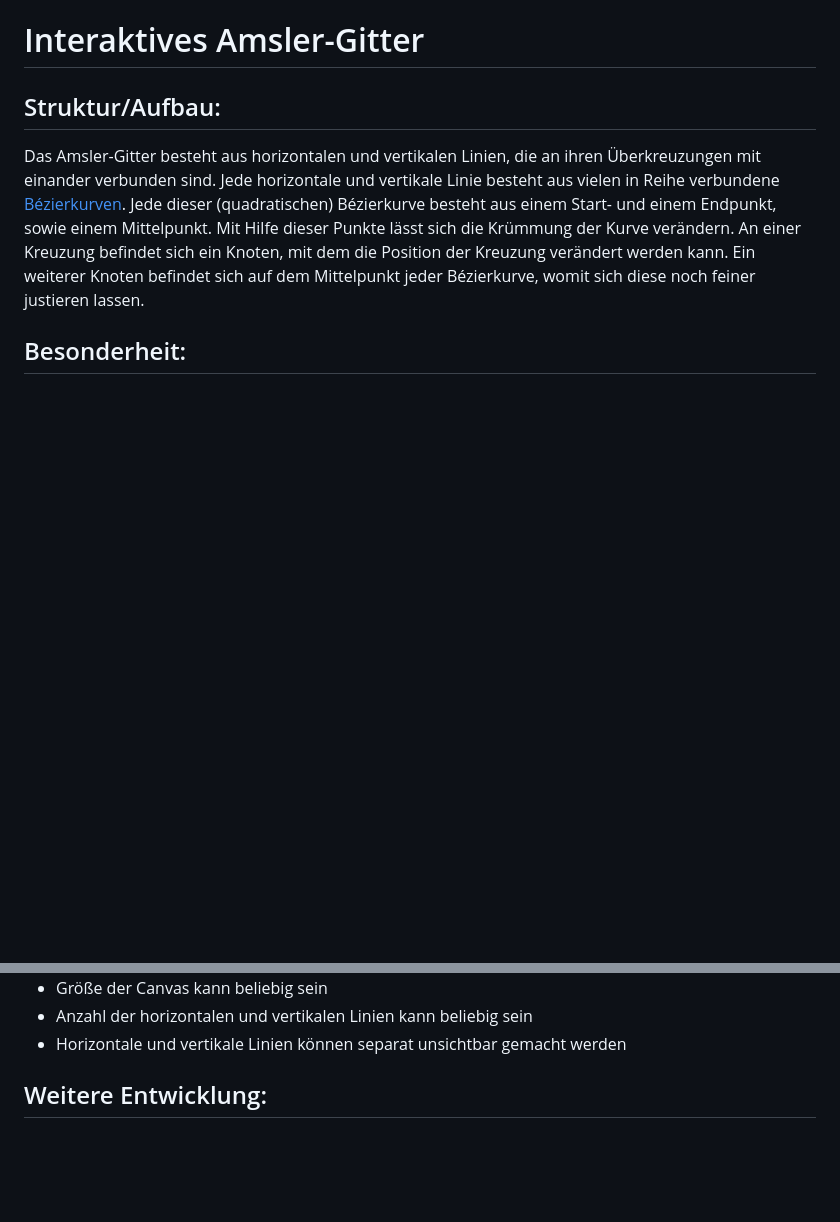
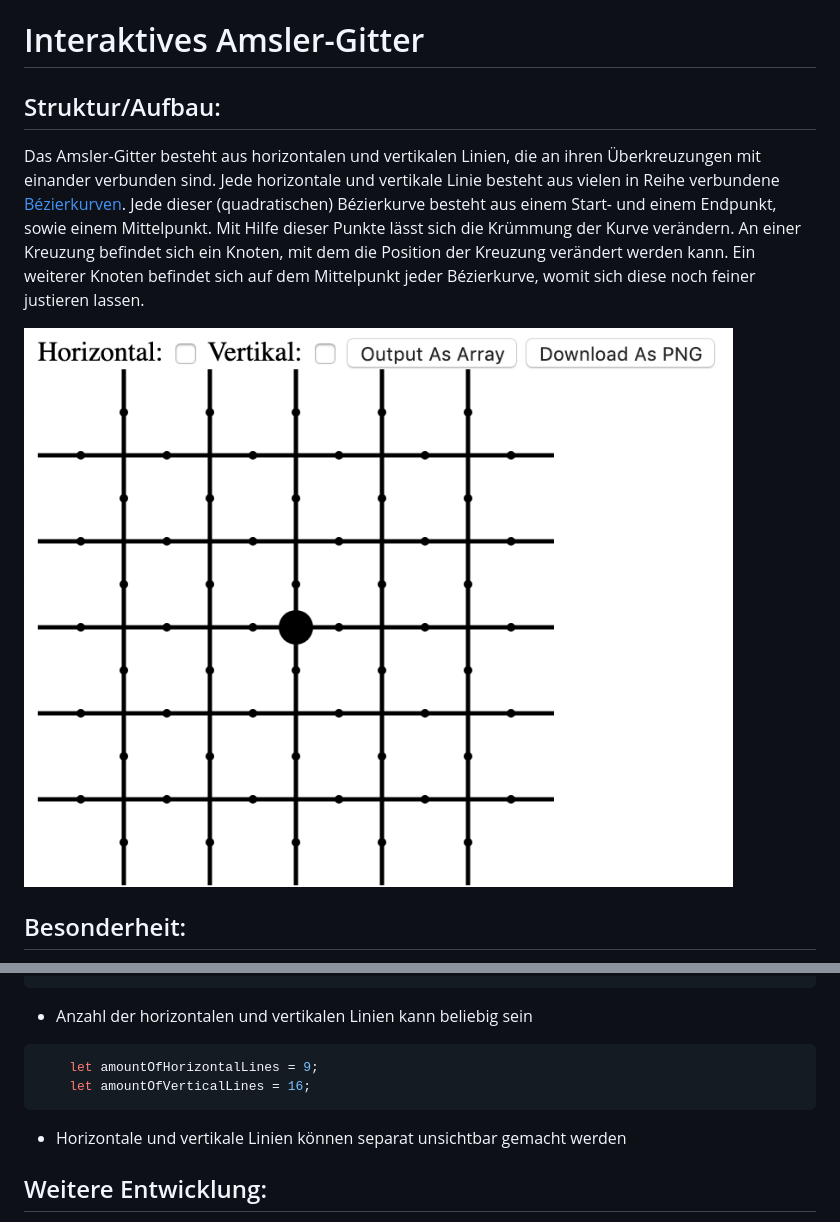
Before and after one commit to SteinerHannes/amsler-grid, a Markdown page: README.md, 2 parts joined by grey strips. GitHub-like rendering; pictures changed too: grid.png (added); blank space fills up the shorter version.

````diff
--- a/README.md
+++ b/README.md
@@ -7,6 +7,7 @@ Jede horizontale und vertikale Linie besteht aus vielen in Reihe verbundene [Bé
 Jede dieser (quadratischen) Bézierkurve besteht aus einem Start- und einem Endpunkt, sowie einem Mittelpunkt. Mit Hilfe dieser Punkte lässt sich die Krümmung der Kurve verändern.
 An einer Kreuzung befindet sich ein Knoten, mit dem die Position der Kreuzung verändert werden kann. Ein weiterer Knoten befindet sich auf dem Mittelpunkt jeder Bézierkurve, womit sich diese noch feiner justieren lassen.
 
+![Amsler-Grid](grid.png)
 
 ## Besonderheit:
 * Größe der Canvas kann beliebig sein
@@ -13,6 +17,9 @@ An einer Kreuzung befindet sich ein Knoten, mit dem die Position der Kreuzung ve
 * Anzahl der horizontalen und vertikalen Linien kann beliebig sein
+```javascript
+    let amountOfHorizontalLines = 9;
+    let amountOfVerticalLines = 16;
+```
 * Horizontale und vertikale Linien können separat unsichtbar gemacht werden
-
 
 ## Weitere Entwicklung:
 - [ ] Amsler-Gitter aus gespeicherten Daten wiederherstellen
````
Also changed, not shown: other parts of README.md (+3 -0 lines), 1 other file.
